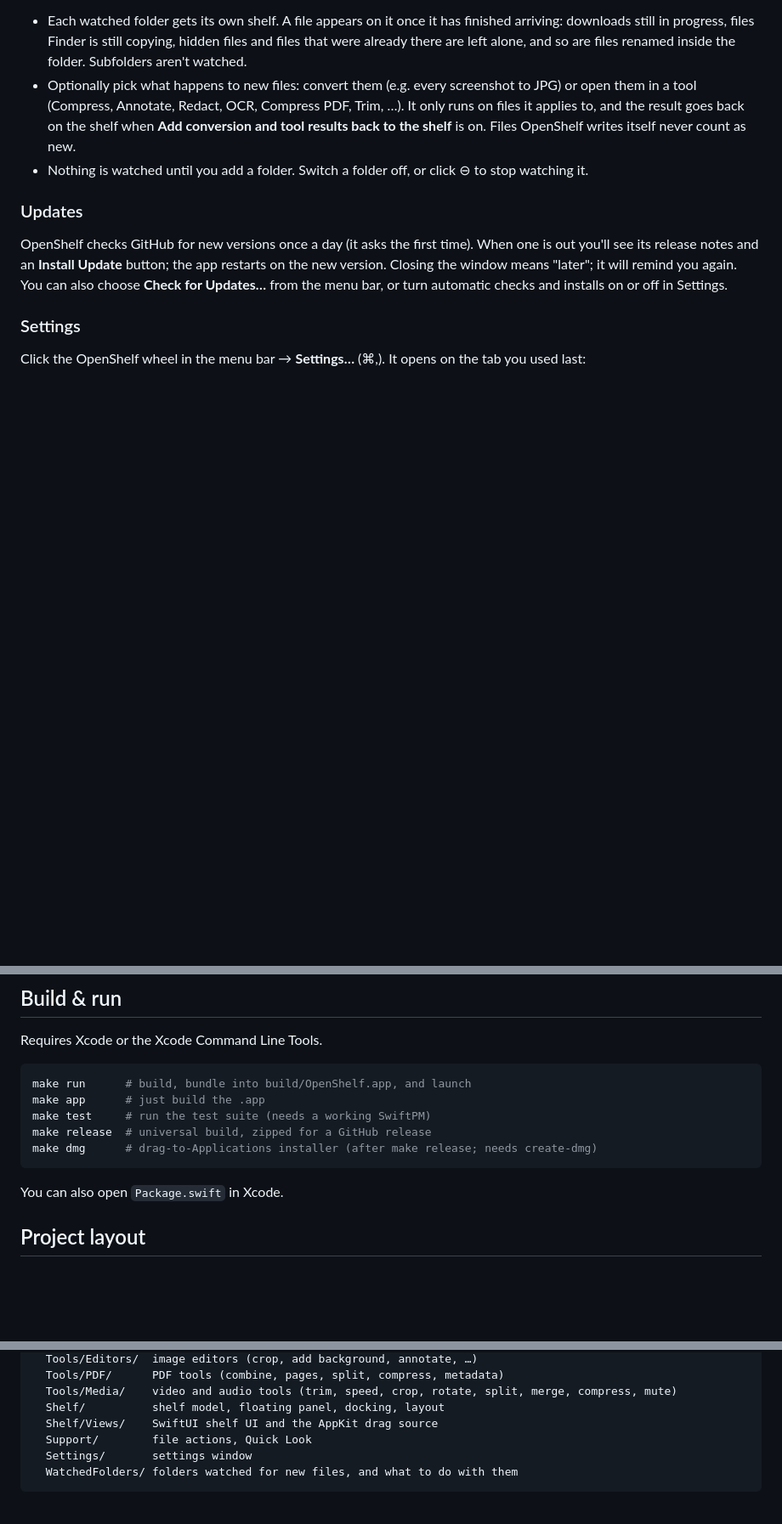
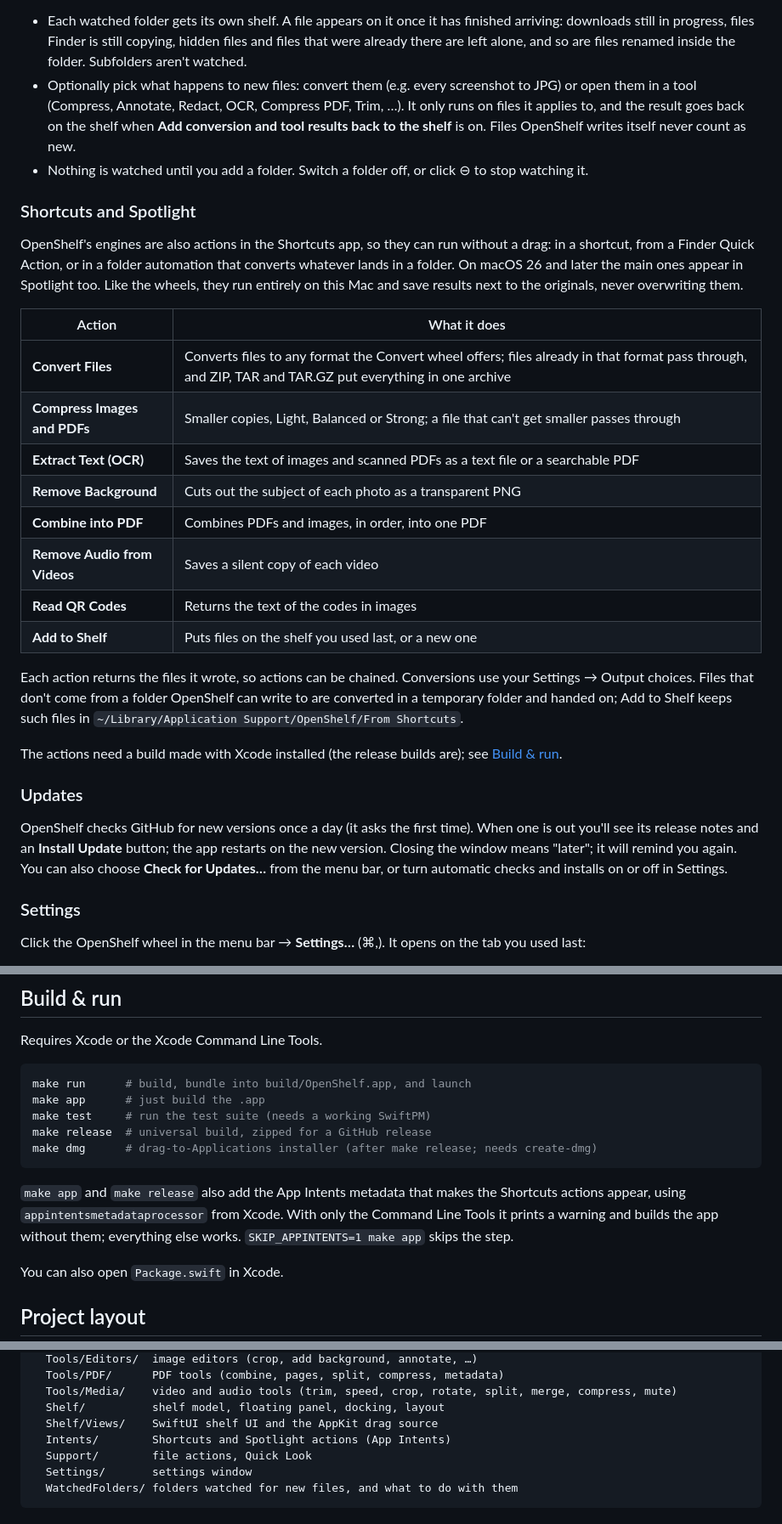
Before and after one commit to Manan-Santoki/OpenShelf, a Markdown page: README.md, 3 parts joined by grey strips. Shown at 85% size. Drawn GitHub-style; blank space fills up the shorter version.

Commit message:
Document the Shortcuts and Spotlight actions

````diff
--- a/README.md
+++ b/README.md
@@ -309,6 +309,34 @@ Options (the Desktop unless you changed it).
 - Nothing is watched until you add a folder. Switch a folder off, or click ⊖
   to stop watching it.
 
+### Shortcuts and Spotlight
+
+OpenShelf's engines are also actions in the Shortcuts app, so they can run
+without a drag: in a shortcut, from a Finder Quick Action, or in a folder
+automation that converts whatever lands in a folder. On macOS 26 and later
+the main ones appear in Spotlight too. Like the wheels, they run entirely on
+this Mac and save results next to the originals, never overwriting them.
+
+| Action | What it does |
+|---|---|
+| **Convert Files** | Converts files to any format the Convert wheel offers; files already in that format pass through, and ZIP, TAR and TAR.GZ put everything in one archive |
+| **Compress Images and PDFs** | Smaller copies, Light, Balanced or Strong; a file that can't get smaller passes through |
+| **Extract Text (OCR)** | Saves the text of images and scanned PDFs as a text file or a searchable PDF |
+| **Remove Background** | Cuts out the subject of each photo as a transparent PNG |
+| **Combine into PDF** | Combines PDFs and images, in order, into one PDF |
+| **Remove Audio from Videos** | Saves a silent copy of each video |
+| **Read QR Codes** | Returns the text of the codes in images |
+| **Add to Shelf** | Puts files on the shelf you used last, or a new one |
+
+Each action returns the files it wrote, so actions can be chained. Conversions
+use your Settings → Output choices. Files that don't come from a folder
+OpenShelf can write to are converted in a temporary folder and handed on;
+Add to Shelf keeps such files in
+`~/Library/Application Support/OpenShelf/From Shortcuts`.
+
+The actions need a build made with Xcode installed (the release builds are);
+see [Build & run](#build--run).
+
 ### Updates
 
 OpenShelf checks GitHub for new versions once a day (it asks the first time).
@@ -370,6 +398,11 @@ make release  # universal build, zipped for a GitHub release
 make dmg      # drag-to-Applications installer (after make release; needs create-dmg)
 ```
 
+`make app` and `make release` also add the App Intents metadata that makes the
+Shortcuts actions appear, using `appintentsmetadataprocessor` from Xcode. With
+only the Command Line Tools it prints a warning and builds the app without
+them; everything else works. `SKIP_APPINTENTS=1 make app` skips the step.
+
 You can also open `Package.swift` in Xcode.
 
 ## Project layout
@@ -387,6 +420,7 @@ Sources/OpenShelf/
   Tools/Media/    video and audio tools (trim, speed, crop, rotate, split, merge, compress, mute)
   Shelf/          shelf model, floating panel, docking, layout
   Shelf/Views/    SwiftUI shelf UI and the AppKit drag source
+  Intents/        Shortcuts and Spotlight actions (App Intents)
   Support/        file actions, Quick Look
   Settings/       settings window
   WatchedFolders/ folders watched for new files, and what to do with them
````
Also changed, not shown: CHANGELOG.md (+7 -0 lines), docs/SPEC.md (+32 -1 lines).
